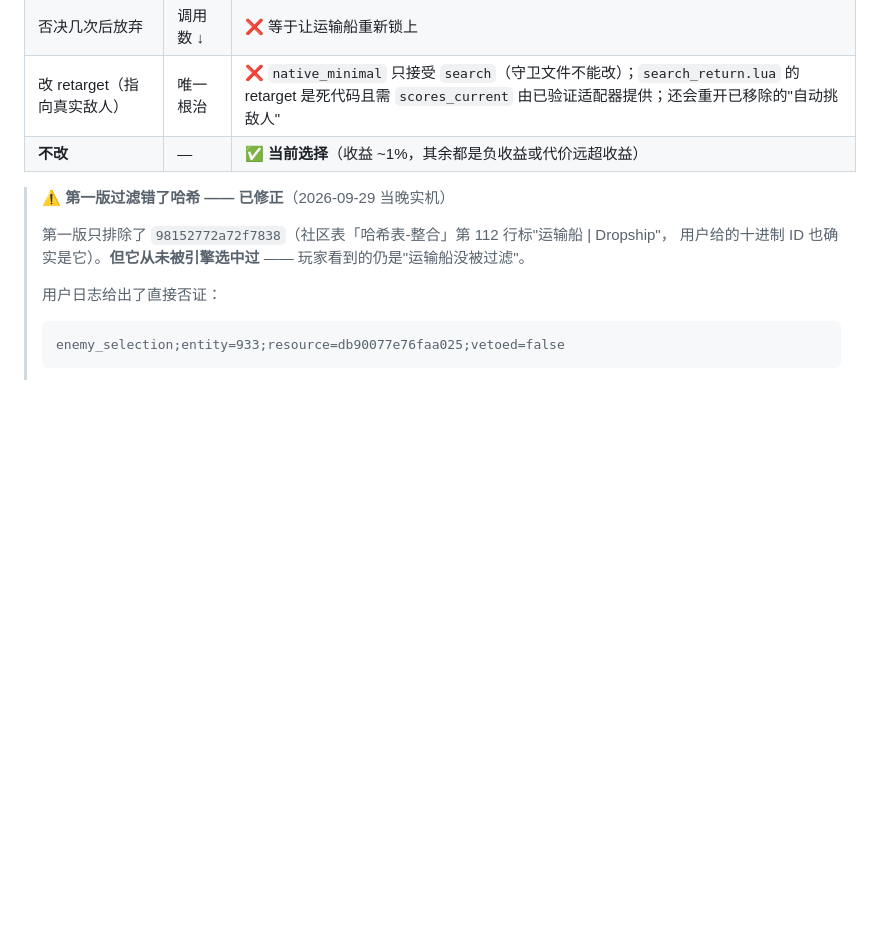
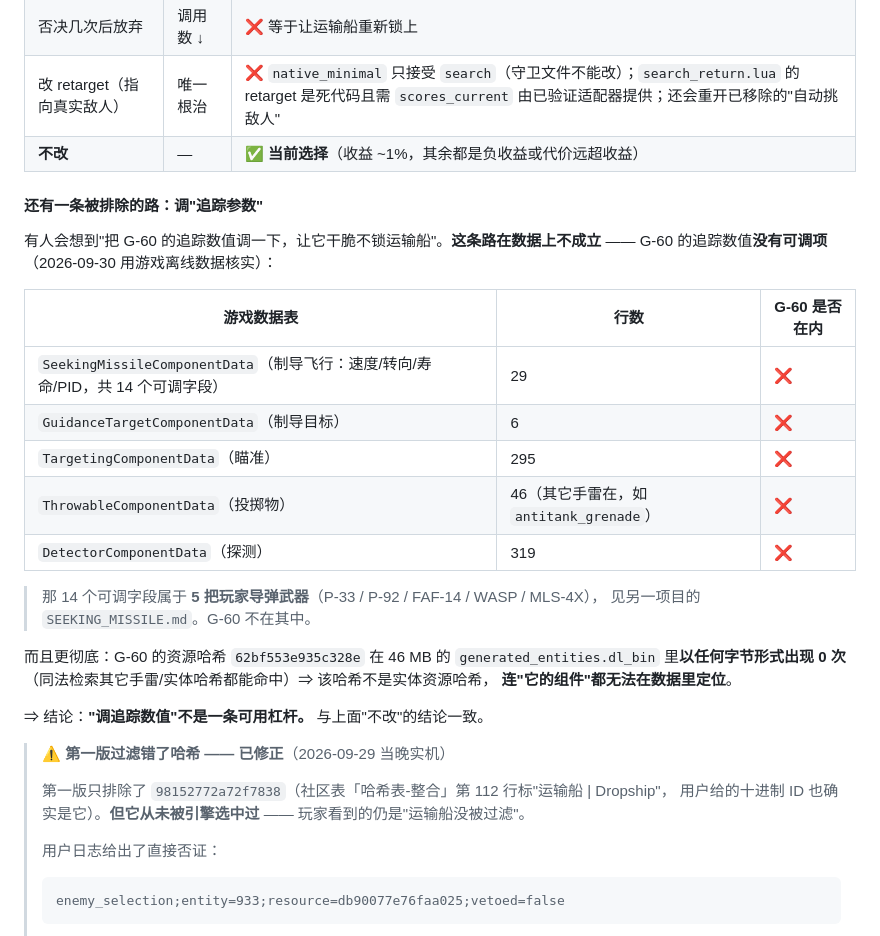
Before and after one commit to LovedeHua/HD2-G-60-Directed-Strike, a Markdown page: README.md, the part around the change. Rendered like a GitHub page; blank space fills up the shorter version.

Commit message:
docs: 记录"调 G-60 追踪参数"不是可行路线（游戏数据核实）
- 用离线游戏数据核实：G-60 不在任何追踪相关组件表里
    SeekingMissileComponentData 29 行 / GuidanceTargetComponentData 6 行 /
    TargetingComponentData 295 行 / ThrowableComponentData 46 行 /
    DetectorComponentData 319 行  —— 均不含 G-60
  那 14 个可调字段属于 5 把玩家导弹武器（P-33/P-92/FAF-14/WASP/MLS-4X）
- 更彻底：G-60 哈希 62bf553e935c328e 在 46MB 的 generated_entities.dl_bin 里
  以任何字节形式出现 0 次（同法检索其它手雷/实体哈希都能命中）
  ⇒ 该哈希不是实体资源哈希，其"组件"无法在数据里定位
- 结论与"不改"一致：调追踪数值不是可用杠杆
- 解析方法留档：dl_bin 表 = [u32][LDLD][ver][typeHash][size][is64][pad7]
  + hashmap(H×16B: u64 hash + u32 idx + u32 pad) + records(R×rec)
  自检用 P-33 导弹 a1470a4dab237264 / 蟑龙 / 泰坦哈希命中验证

无功能改动。测试：195 passed / 273 checks

```diff
--- a/README.md
+++ b/README.md
@@ -329,6 +329,28 @@ frame_error / disabled / guide_give_up / arrival_retired   ← 0（除启动期
 | 改 retarget（指向真实敌人）| 唯一根治 | ❌ `native_minimal` 只接受 `search`（守卫文件不能改）；`search_return.lua` 的 retarget 是死代码且需 `scores_current` 由已验证适配器提供；还会重开已移除的"自动挑敌人" |
 | **不改** | — | ✅ **当前选择**（收益 ~1%，其余都是负收益或代价远超收益）|
 
+#### 还有一条被排除的路：调"追踪参数"
+
+有人会想到"把 G-60 的追踪数值调一下，让它干脆不锁运输船"。**这条路在数据上不成立** ——
+G-60 的追踪数值**没有可调项**（2026-09-30 用游戏离线数据核实）：
+
+| 游戏数据表 | 行数 | G-60 是否在内 |
+|---|---|---|
+| `SeekingMissileComponentData`（制导飞行：速度/转向/寿命/PID，共 14 个可调字段）| 29 | ❌ |
+| `GuidanceTargetComponentData`（制导目标）| 6 | ❌ |
+| `TargetingComponentData`（瞄准）| 295 | ❌ |
+| `ThrowableComponentData`（投掷物）| 46（其它手雷在，如 `antitank_grenade`）| ❌ |
+| `DetectorComponentData`（探测）| 319 | ❌ |
+
+> 那 14 个可调字段属于 **5 把玩家导弹武器**（P-33 / P-92 / FAF-14 / WASP / MLS-4X），
+> 见另一项目的 `SEEKING_MISSILE.md`。G-60 不在其中。
+
+而且更彻底：G-60 的资源哈希 `62bf553e935c328e` 在 46 MB 的 `generated_entities.dl_bin`
+里**以任何字节形式出现 0 次**（同法检索其它手雷/实体哈希都能命中）⇒ 该哈希不是实体资源哈希，
+**连"它的组件"都无法在数据里定位**。
+
+⇒ 结论：**"调追踪数值"不是一条可用杠杆。** 与上面"不改"的结论一致。
+
 > ⚠️ **第一版过滤错了哈希 —— 已修正**（2026-09-29 当晚实机）
 >
 > 第一版只排除了 `98152772a72f7838`（社区表「哈希表-整合」第 112 行标"运输船 | Dropship"，
```
